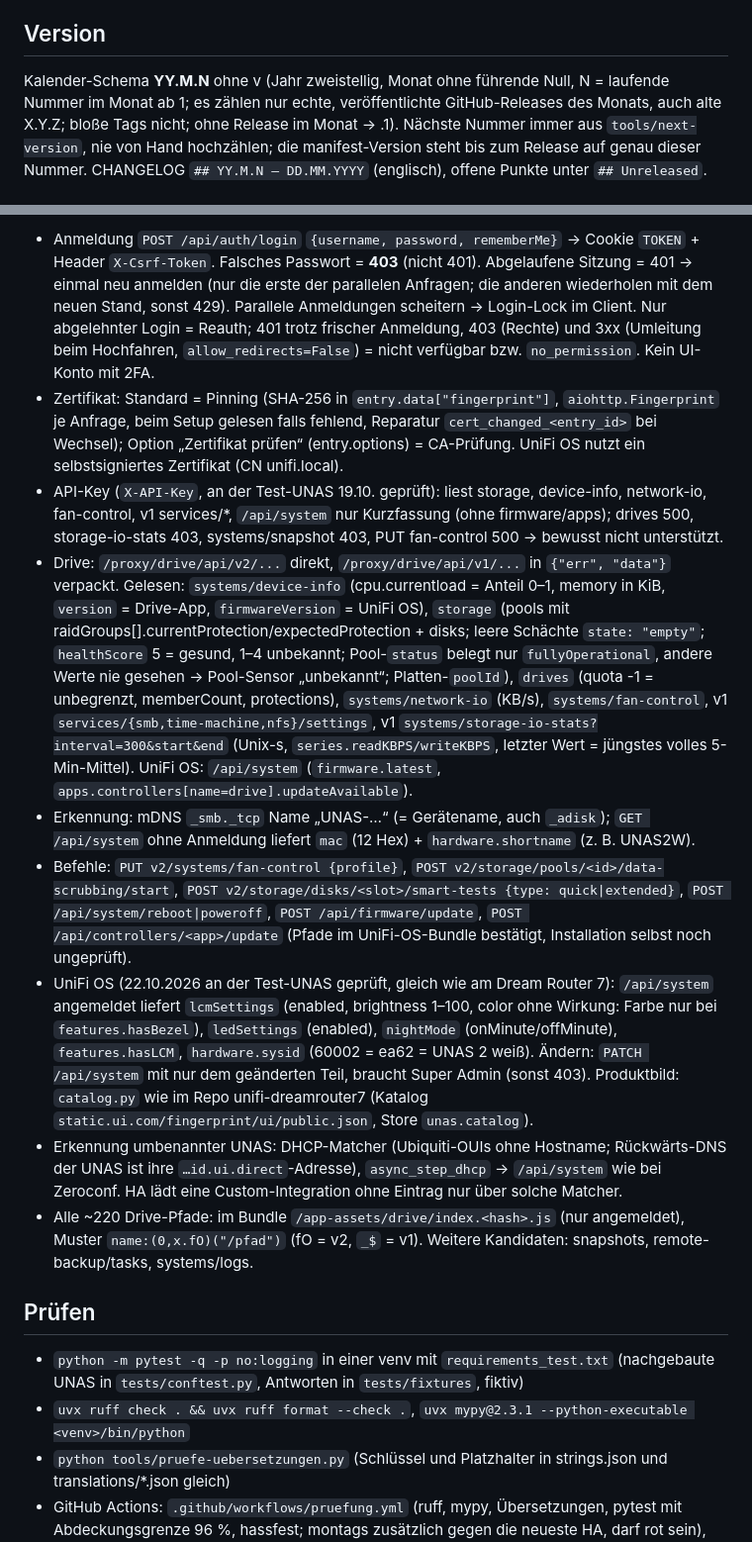
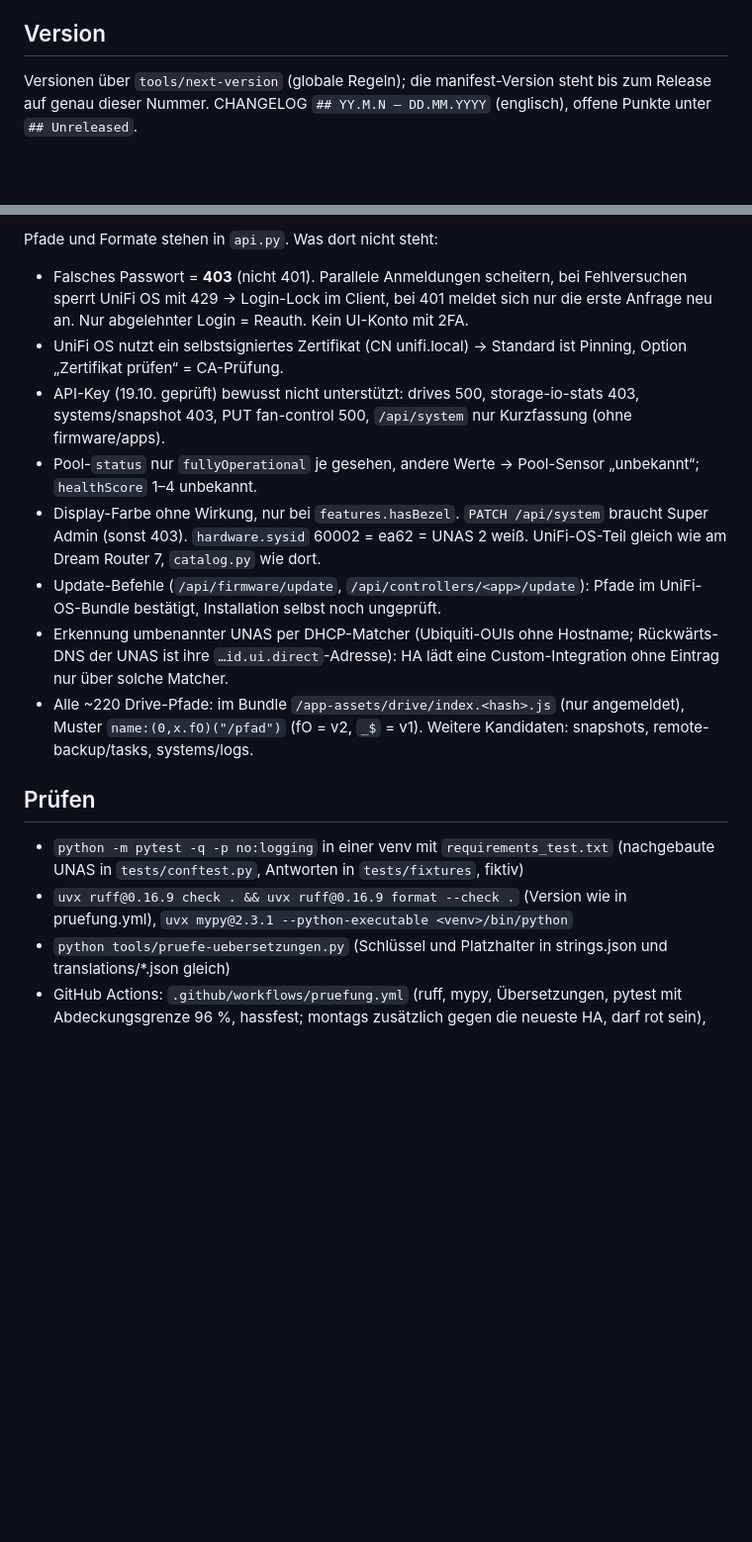
Before and after one commit to SH1FT-W/unifi-unas, a Markdown page: CLAUDE.md, 2 parts joined by grey strips. Shown at 99% size. GitHub-like rendering; blank space fills up the shorter version.

Commit message:
CLAUDE.md: keep only what the code does not say
Shorter project notes: reasons, pitfalls, rules and commands stay; logic retold from the code and repeats of the global rules go. Outdated paths, versions and coverage limits corrected.

Co-Authored-By: Claude Opus 5.5 <noreply@anthropic.com>
Claude-Session: https://claude.ai/code/session_01TLmTtUsFaESsKQNu7uHerB

```diff
--- a/CLAUDE.md
+++ b/CLAUDE.md
@@ -11,8 +11,6 @@ UniFi Drive, entwickelt und geprüft an einer UNAS 2 (der Test-UNAS).
 - Qualität: Platin der HA Integration Quality Scale ist die Untergrenze (`quality_scale.yaml` mitpflegen).
 
 ## Version
-Kalender-Schema **YY.M.N** ohne v (Jahr zweistellig, Monat ohne führende Null, N = laufende Nummer im Monat ab 1;
-es zählen nur echte, veröffentlichte GitHub-Releases des Monats, auch alte X.Y.Z; bloße Tags nicht; ohne Release im
-Monat → .1). Nächste Nummer immer aus `tools/next-version`, nie von Hand hochzählen; die manifest-Version steht bis zum
-Release auf genau dieser Nummer. CHANGELOG `## YY.M.N – DD.MM.YYYY` (englisch), offene Punkte unter `## Unreleased`.
+Versionen über `tools/next-version` (globale Regeln); die manifest-Version steht bis zum Release auf genau dieser
+Nummer. CHANGELOG `## YY.M.N – DD.MM.YYYY` (englisch), offene Punkte unter `## Unreleased`.
 
@@ -20,37 +18,20 @@ Release auf genau dieser Nummer. CHANGELOG `## YY.M.N – DD.MM.YYYY` (englisch)
 
-- Anmeldung `POST /api/auth/login` `{username, password, rememberMe}` → Cookie `TOKEN` + Header `X-Csrf-Token`.
-  Falsches Passwort = **403** (nicht 401). Abgelaufene Sitzung = 401 → einmal neu anmelden (nur die erste der
-  parallelen Anfragen; die anderen wiederholen mit dem neuen Stand, sonst 429). Parallele Anmeldungen scheitern →
-  Login-Lock im Client. Nur abgelehnter Login = Reauth; 401 trotz frischer Anmeldung, 403 (Rechte) und 3xx (Umleitung
-  beim Hochfahren, `allow_redirects=False`) = nicht verfügbar bzw. `no_permission`. Kein UI-Konto mit 2FA.
-- Zertifikat: Standard = Pinning (SHA-256 in `entry.data["fingerprint"]`, `aiohttp.Fingerprint` je Anfrage, beim Setup
-  gelesen falls fehlend, Reparatur `cert_changed_<entry_id>` bei Wechsel); Option „Zertifikat prüfen“ (entry.options)
-  = CA-Prüfung. UniFi OS nutzt ein selbstsigniertes Zertifikat (CN unifi.local).
-- API-Key (`X-API-Key`, an der Test-UNAS 19.10. geprüft): liest storage, device-info, network-io, fan-control,
-  v1 services/*, `/api/system` nur Kurzfassung (ohne firmware/apps); drives 500, storage-io-stats 403, systems/snapshot
-  403, PUT fan-control 500 → bewusst nicht unterstützt.
-- Drive: `/proxy/drive/api/v2/...` direkt, `/proxy/drive/api/v1/...` in `{"err", "data"}` verpackt.
-  Gelesen: `systems/device-info` (cpu.currentload = Anteil 0–1, memory in KiB, `version` = Drive-App,
-  `firmwareVersion` = UniFi OS), `storage` (pools mit raidGroups[].currentProtection/expectedProtection + disks;
-  leere Schächte `state: "empty"`; `healthScore` 5 = gesund, 1–4 unbekannt; Pool-`status` belegt nur
-  `fullyOperational`, andere Werte nie gesehen → Pool-Sensor „unbekannt“; Platten-`poolId`), `drives` (quota -1 = unbegrenzt,
-  memberCount, protections), `systems/network-io` (KB/s), `systems/fan-control`, v1 `services/{smb,time-machine,nfs}/settings`,
-  v1 `systems/storage-io-stats?interval=300&start&end` (Unix-s, `series.readKBPS/writeKBPS`, letzter Wert = jüngstes
-  volles 5-Min-Mittel). UniFi OS: `/api/system` (`firmware.latest`, `apps.controllers[name=drive].updateAvailable`).
-- Erkennung: mDNS `_smb._tcp` Name „UNAS-…“ (= Gerätename, auch `_adisk`); `GET /api/system` ohne Anmeldung
-  liefert `mac` (12 Hex) + `hardware.shortname` (z. B. UNAS2W).
-- Befehle: `PUT v2/systems/fan-control {profile}`, `POST v2/storage/pools/<id>/data-scrubbing/start`,
-  `POST v2/storage/disks/<slot>/smart-tests {type: quick|extended}`, `POST /api/system/reboot|poweroff`,
-  `POST /api/firmware/update`, `POST /api/controllers/<app>/update` (Pfade im UniFi-OS-Bundle bestätigt,
-  Installation selbst noch ungeprüft).
-- UniFi OS (22.10.2026 an der Test-UNAS geprüft, gleich wie am Dream Router 7): `/api/system` angemeldet liefert
-  `lcmSettings` (enabled, brightness 1–100, color ohne Wirkung: Farbe nur bei `features.hasBezel`), `ledSettings`
-  (enabled), `nightMode` (onMinute/offMinute), `features.hasLCM`, `hardware.sysid` (60002 = ea62 = UNAS 2 weiß).
-  Ändern: `PATCH /api/system` mit nur dem geänderten Teil, braucht Super Admin (sonst 403). Produktbild:
-  `catalog.py` wie im Repo unifi-dreamrouter7 (Katalog `static.ui.com/fingerprint/ui/public.json`, Store `unas.catalog`).
-- Erkennung umbenannter UNAS: DHCP-Matcher (Ubiquiti-OUIs ohne Hostname; Rückwärts-DNS der UNAS ist ihre
-  `…id.ui.direct`-Adresse), `async_step_dhcp` → `/api/system` wie bei Zeroconf. HA lädt eine Custom-Integration ohne
-  Eintrag nur über solche Matcher.
+Pfade und Formate stehen in `api.py`. Was dort nicht steht:
+
+- Falsches Passwort = **403** (nicht 401). Parallele Anmeldungen scheitern, bei Fehlversuchen sperrt UniFi OS mit 429
+  → Login-Lock im Client, bei 401 meldet sich nur die erste Anfrage neu an. Nur abgelehnter Login = Reauth.
+  Kein UI-Konto mit 2FA.
+- UniFi OS nutzt ein selbstsigniertes Zertifikat (CN unifi.local) → Standard ist Pinning, Option „Zertifikat prüfen“
+  = CA-Prüfung.
+- API-Key (19.10. geprüft) bewusst nicht unterstützt: drives 500, storage-io-stats 403, systems/snapshot 403,
+  PUT fan-control 500, `/api/system` nur Kurzfassung (ohne firmware/apps).
+- Pool-`status` nur `fullyOperational` je gesehen, andere Werte → Pool-Sensor „unbekannt“; `healthScore` 1–4 unbekannt.
+- Display-Farbe ohne Wirkung, nur bei `features.hasBezel`. `PATCH /api/system` braucht Super Admin (sonst 403).
+  `hardware.sysid` 60002 = ea62 = UNAS 2 weiß. UniFi-OS-Teil gleich wie am Dream Router 7, `catalog.py` wie dort.
+- Update-Befehle (`/api/firmware/update`, `/api/controllers/<app>/update`): Pfade im UniFi-OS-Bundle bestätigt,
+  Installation selbst noch ungeprüft.
+- Erkennung umbenannter UNAS per DHCP-Matcher (Ubiquiti-OUIs ohne Hostname; Rückwärts-DNS der UNAS ist ihre
+  `…id.ui.direct`-Adresse): HA lädt eine Custom-Integration ohne Eintrag nur über solche Matcher.
 - Alle ~220 Drive-Pfade: im Bundle `/app-assets/drive/index.<hash>.js` (nur angemeldet), Muster
   `name:(0,x.fO)("/pfad")` (fO = v2, `_$` = v1). Weitere Kandidaten: snapshots, remote-backup/tasks, systems/logs.
 
@@ -58,7 +39,8 @@ Release auf genau dieser Nummer. CHANGELOG `## YY.M.N – DD.MM.YYYY` (englisch)
 
 - `python -m pytest -q -p no:logging` in einer venv mit `requirements_test.txt` (nachgebaute UNAS in
   `tests/conftest.py`, Antworten in `tests/fixtures`, fiktiv)
-- `uvx ruff check . && uvx ruff format --check .`, `uvx mypy@2.3.1 --python-executable <venv>/bin/python`
+- `uvx ruff@0.16.9 check . && uvx ruff@0.16.9 format --check .` (Version wie in pruefung.yml),
+  `uvx mypy@2.3.1 --python-executable <venv>/bin/python`
 - `python tools/pruefe-uebersetzungen.py` (Schlüssel und Platzhalter in strings.json und translations/*.json gleich)
 - GitHub Actions: `.github/workflows/pruefung.yml` (ruff, mypy, Übersetzungen, pytest mit Abdeckungsgrenze 96 %,
   hassfest; montags zusätzlich gegen die neueste HA, darf rot sein), `.github/workflows/hacs.yml` (HACS-Validierung).
```
Also changed, not shown: other parts of CLAUDE.md (+1 -1 lines).
